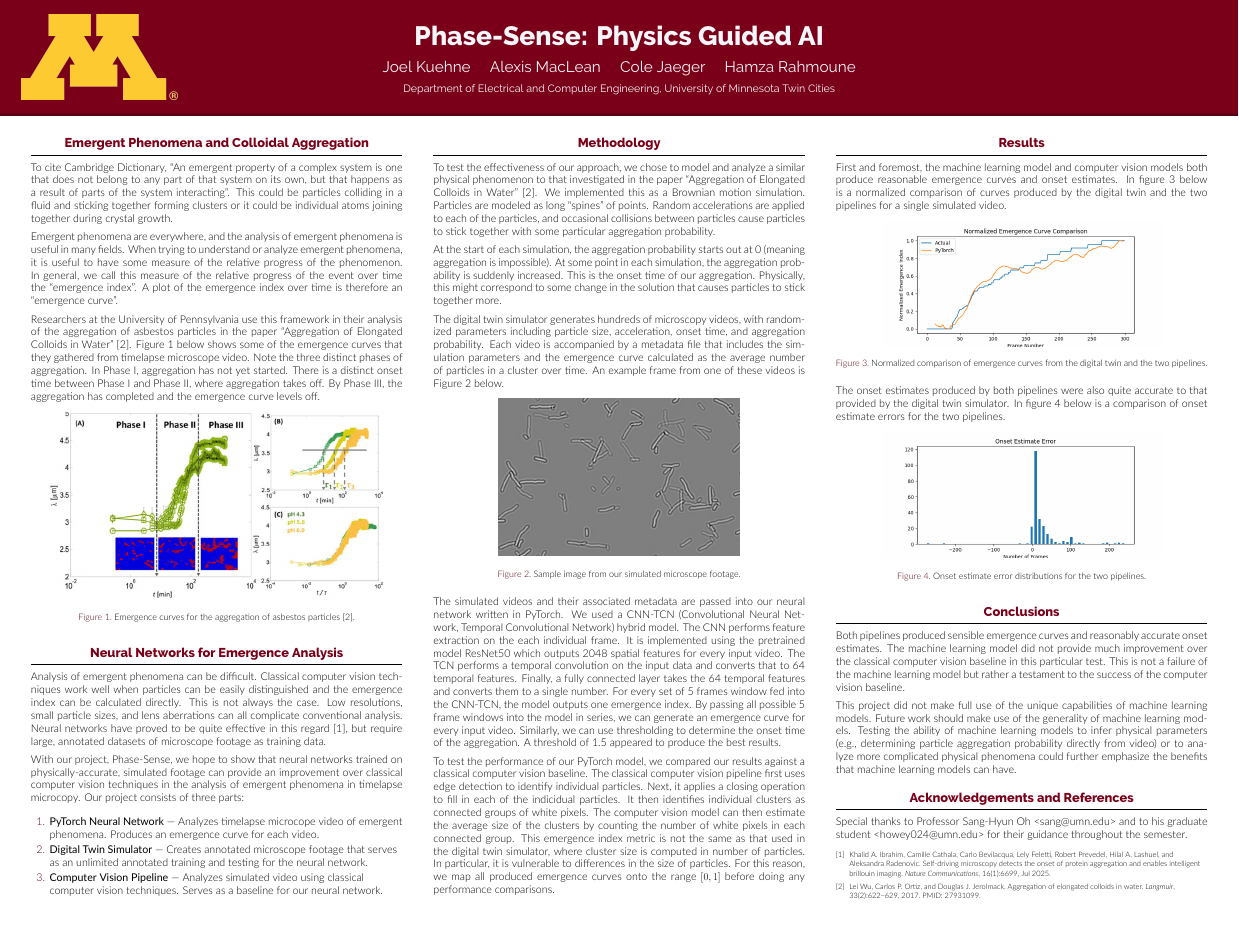
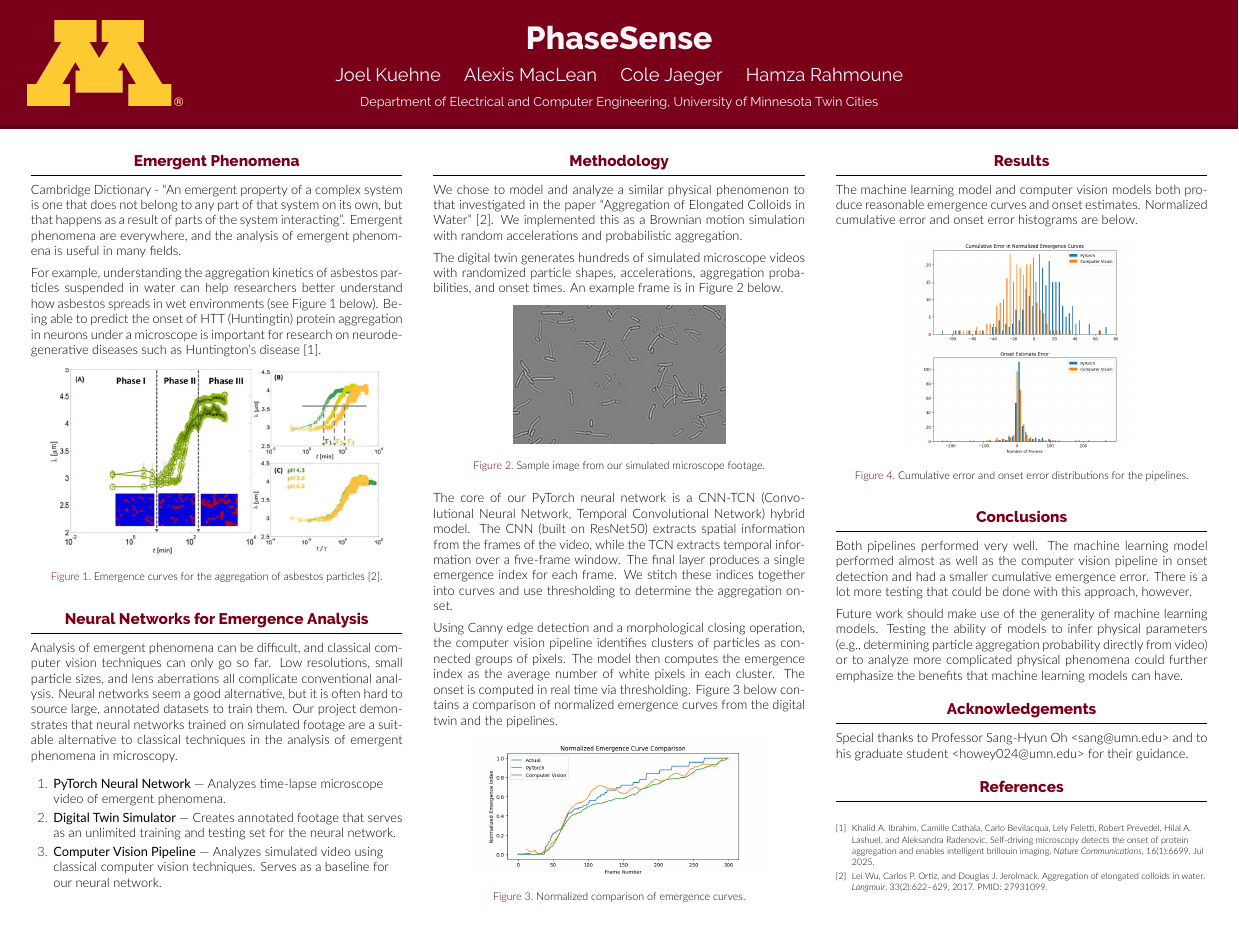
Before and after one commit to JoelKueh/phase-sense, a LaTeX poster (poster/poster.tex): the whole page. Compiled offline with XeLaTeX.

Commit message:
Updated poster

```diff
--- a/poster/poster.tex
+++ b/poster/poster.tex
@@ -9,7 +9,7 @@
 
 \usepackage[T1]{fontenc}
 \usepackage{lmodern}
-\usepackage[size=custom,width=101.6,height=76.2,scale=1.0]{beamerposter}
+\usepackage[size=custom,width=101.6,height=76.2,scale=1.2]{beamerposter}
 \usetheme{gemini}
 \usecolortheme{umn}
 \usepackage{graphicx}
@@ -36,7 +36,7 @@
 % Title
 % ====================
 
-\title{Phase-Sense: Physics Guided AI}
+\title{PhaseSense}
 
 \author{Joel Kuehne \and Alexis MacLean \and Cole Jaeger \and Hamza Rahmoune }
 
@@ -72,12 +72,10 @@
 
 \begin{column}{\colwidth}
 
-  \begin{block}{Emergent Phenomena and Colloidal Aggregation}
-    To cite Cambridge Dictionary, ``An emergent property of a complex system is one that does not belong to any part of that system on its own, but that happens as a result of parts of the system interacting''. This could be particles colliding in a fluid and sticking together forming clusters or it could be individual atoms joining together during crystal growth.
+  \begin{block}{Emergent Phenomena}
+    Cambridge Dictionary - ``An emergent property of a complex system is one that does not belong to any part of that system on its own, but that happens as a result of parts of the system interacting''. Emergent phenomena are everywhere, and the analysis of emergent phenomena is useful in many fields.
 
-    Emergent phenomena are everywhere, and the analysis of emergent phenomena is useful in many fields. When trying to understand or analyze emergent phenomena, it is useful to have some measure of the relative progress of the phenomenon. In general, we call this measure of the relative progress of the event over time the ``emergence index''. A plot of the emergence index over time is therefore an ``emergence curve''.
-
-    Researchers at the University of Pennsylvania use this framework in their analysis of the aggregation of asbestos particles in the paper ``Aggregation of Elongated Colloids in Water''~\cite{aggr}. Figure~\ref{fig:emergence} below shows some of the emergence curves that they gathered from timelapse microscope video. Note the three distinct phases of aggregation. In Phase I, aggregation has not yet started. There is a distinct onset time between Phase I and Phase II, where aggregation takes off. By Phase III, the aggregation has completed and the emergence curve levels off.
+    For example, understanding the aggregation kinetics of asbestos particles suspended in water can help researchers better understand how asbestos spreads in wet environments (see Figure~\ref{fig:emergence} below). Being able to predict the onset of HTT (Huntingtin) protein aggregation in neurons under a microscope is important for research on neurodegenerative diseases such as Huntington's disease~\cite{htt}.
 
     \begin{figure}[h]
       \centering
@@ -88,13 +86,11 @@
   \end{block}
 
   \begin{block}{Neural Networks for Emergence Analysis}
-    Analysis of emergent phenomena can be difficult. Classical computer vision techniques work well when particles can be easily distinguished and the emergence index can be calculated directly. This is not always the case. Low resolutions, small particle sizes, and lens aberrations can all complicate conventional analysis. Neural networks have proved to be quite effective in this regard~\cite{htt}, but require large, annotated datasets of microscope footage as training data.
-
-    With our project, Phase-Sense, we hope to show that neural networks trained on physically-accurate, simulated footage can provide an improvement over classical computer vision techniques in the analysis of emergent phenomena in timelapse microcopy. Our project consists of three parts:
+    Analysis of emergent phenomena can be difficult, and classical computer vision techniques can only go so far. Low resolutions, small particle sizes, and lens aberrations all complicate conventional analysis. Neural networks seem a good alternative, but it is often hard to source large, annotated datasets to train them. Our project demonstrates that neural networks trained on simulated footage are a suitable alternative to classical techniques in the analysis of emergent phenomena in microscopy.
 
     \begin{enumerate}
-      \item \textbf{PyTorch Neural Network} --- Analyzes timelapse microcope video of emergent phenomena. Produces an emergence curve for each video.
-      \item \textbf{Digital Twin Simulator} --- Creates annotated microscope footage that serves as an unlimited annotated training and testing for the neural network.
+      \item \textbf{PyTorch Neural Network} --- Analyzes time-lapse microscope video of emergent phenomena.
+      \item \textbf{Digital Twin Simulator} --- Creates annotated footage that serves as an unlimited training and testing set for the neural network.
       \item \textbf{Computer Vision Pipeline} --- Analyzes simulated video using classical computer vision techniques. Serves as a baseline for our neural network.
     \end{enumerate}
   \end{block}
@@ -106,22 +102,27 @@
 \begin{column}{\colwidth}
 
   \begin{block}{Methodology}
-    To test the effectiveness of our approach, we chose to model and analyze a similar physical phenomenon to that investigated in the paper ``Aggregation of Elongated Colloids in Water''~\cite{aggr}. We implemented this as a Brownian motion simulation. Particles are modeled as long ``spines'' of points. Random accelerations are applied to each of the particles, and occasional collisions between particles cause particles to stick together with some particular aggregation probability.
+    We chose to model and analyze a similar physical phenomenon to that investigated in the paper ``Aggregation of Elongated Colloids in Water''~\cite{aggr}. We implemented this as a Brownian motion simulation with random accelerations and probabilistic aggregation.
 
-    At the start of each simulation, the aggregation probability starts out at 0 (meaning aggregation is impossible). At some point in each simulation, the aggregation probability is suddenly increased. This is the onset time of our aggregation. Physically, this might correspond to some change in the solution that causes particles to stick together more.
-
-    The digital twin simulator generates hundreds of microscopy videos, with randomized parameters including particle size, acceleration, onset time, and aggregation probability. Each video is accompanied by a metadata file that includes the simulation parameters and the emergence curve calculated as the average number of particles in a cluster over time. An example frame from one of these videos is Figure~\ref{fig:frame} below.
+    The digital twin generates hundreds of simulated microscope videos with randomized particle shapes, accelerations, aggregation probabilities, and onset times. An example frame is in Figure~\ref{fig:frame} below.
 
     \begin{figure}[h]
       \centering
-      \includegraphics[width=0.65\textwidth]{frame.png}
+      \includegraphics[width=0.57\textwidth]{frame.png}
       \caption{Sample image from our simulated microscope footage.}
       \label{fig:frame}
     \end{figure}
 
-    The simulated videos and their associated metadata are passed into our neural network written in PyTorch. We used a CNN-TCN (Convolutional Neural Network, Temporal Convolutional Network) hybrid model. The CNN performs feature extraction on the each individual frame. It is implemented using the pretrained model ResNet50 which outputs 2048 spatial features for every input video. The TCN performs a temporal convolution on the input data and converts that to 64 temporal features. Finally, a fully connected layer takes the 64 temporal features and converts them to a single number. For every set of 5 frames window fed into the CNN-TCN, the model outputs one emergence index. By passing all possible 5 frame windows into the model in series, we can generate an emergence curve for every input video. Similarly, we can use thresholding to determine the onset time of the aggregation. A threshold of 1.5 appeared to produce the best results.
+    The core of our PyTorch neural network is a CNN-TCN (Convolutional Neural Network, Temporal Convolutional Network) hybrid model. The CNN (built on ResNet50) extracts spatial information from the frames of the video, while the TCN extracts temporal information over a five-frame window. The final layer produces a single emergence index for each frame. We stitch these indices together into curves and use thresholding to determine the aggregation onset.
 
-    To test the performance of our PyTorch model, we compared our results against a classical computer vision baseline. The classical computer vision pipeline first uses edge detection to identify individual particles. Next, it applies a closing operation to fill in each of the indicidual particles. It then identifies individual clusters as connected groups of white pixels. The computer vision model can then estimate the average size of the clusters by counting the number of white pixels in each connected group. This emergence index metric is not the same as that used in the digital twin simulator, where cluster size is computed in number of particles. In particular, it is vulnerable to differences in the size of particles. For this reason, we map all produced emergence curves onto the range $[0,1]$ before doing any performance comparisons.
+    Using Canny edge detection and a morphological closing operation, the computer vision pipeline identifies clusters of particles as connected groups of pixels. The model then computes the emergence index as the average number of white pixels in each cluster. The onset is computed in real time via thresholding. Figure~\ref{fig:curve} below contains a comparison of normalized emergence curves from the digital twin and the pipelines.
+
+    \begin{figure}[h]
+      \centering
+      \includegraphics[width=0.80\textwidth]{result_norm.png}
+      \caption{Normalized comparison of emergence curves.}
+      \label{fig:curve}
+    \end{figure}
   \end{block}
 \end{column}
 
@@ -130,37 +131,30 @@
 \begin{column}{\colwidth}
 
   \begin{block}{Results}
-    First and foremost, the machine learning model and computer vision models both produce reasonable emergence curves and onset estimates. In figure~\ref{fig:curve} below is a normalized comparison of curves produced by the digital twin and the two pipelines for a single simulated video.
+    The machine learning model and computer vision models both produce reasonable emergence curves and onset estimates. Normalized cumulative error and onset error histograms are below.
 
     \begin{figure}[h]
       \centering
-      \includegraphics[width=0.75\textwidth]{result_norm.png}
-      \caption{Normalized comparison of emergence curves from the digital twin and the two pipelines.}
-      \label{fig:curve}
-    \end{figure}
-
-    The onset estimates produced by both pipelines were also quite accurate to that provided by the digital twin simulator. In figure~\ref{fig:onset} below is a comparison of onset estimate errors for the two pipelines.
-
-    \begin{figure}[h]
-      \centering
-      \includegraphics[width=0.75\textwidth]{result_onset_error.png}
-      \caption{Onset estimate error distributions for the two pipelines.}
+      \includegraphics[width=0.63\textwidth]{result_tw_minmax_error.png}
+      \includegraphics[width=0.63\textwidth]{result_onset_error.png}
+      \caption{Cumulative error and onset error distributions for the pipelines.}
       \label{fig:onset}
     \end{figure}
    \end{block}
 
   \begin{block}{Conclusions}
-    Both pipelines produced sensible emergence curves and reasonably accurate onset estimates. The machine learning model did not provide much improvement over the classical computer vision baseline in this particular test. This is not a failure of the machine learning model but rather a testament to the success of the computer vision baseline.
+    Both pipelines performed very well. The machine learning model performed almost as well as the computer vision pipeline in onset detection and had a smaller cumulative emergence error. There is a lot more testing that could be done with this approach, however.
 
-    This project did not make full use of the unique capabilities of machine learning models. Future work should make use of the generality of machine learning models. Testing the ability of machine learning models to infer physical parameters (e.g., determining particle aggregation probability directly from video) or to analyze more complicated physical phenomena could further emphasize the benefits that machine learning models can have.
+    Future work should make use of the generality of machine learning models. Testing the ability of models to infer physical parameters (e.g., determining particle aggregation probability directly from video) or to analyze more complicated physical phenomena could further emphasize the benefits that machine learning models can have.
   \end{block}
 
-  \begin{block}{Acknowledgements and References}
-    Special thanks to Professor Sang-Hyun Oh <sang@umn.edu> and to his graduate student <howey024@umn.edu> for their guidance throughout the semester.
+  \begin{block}{Acknowledgements}
+    Special thanks to Professor Sang-Hyun Oh <sang@umn.edu> and to his graduate student <howey024@umn.edu> for their guidance.
+  \end{block}
 
+  \begin{block}{References}
     \nocite{*}
     \footnotesize{\bibliographystyle{plain}\bibliography{poster}}
-
   \end{block}
 
 \end{column}
```
Also changed, not shown: poster/result_norm.png, poster/result_onset_error.png, poster/result_tw_minmax_error.png.
